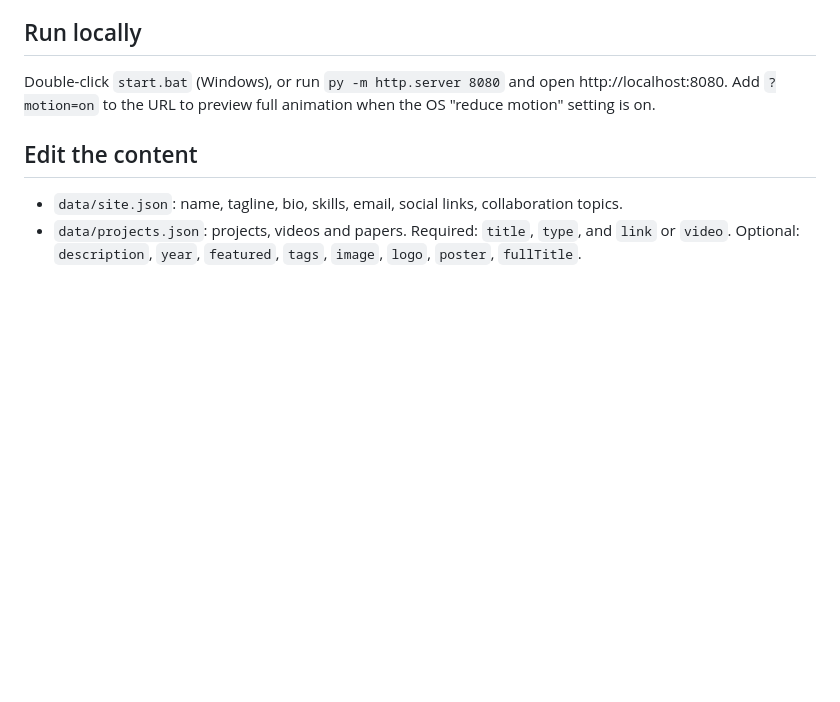
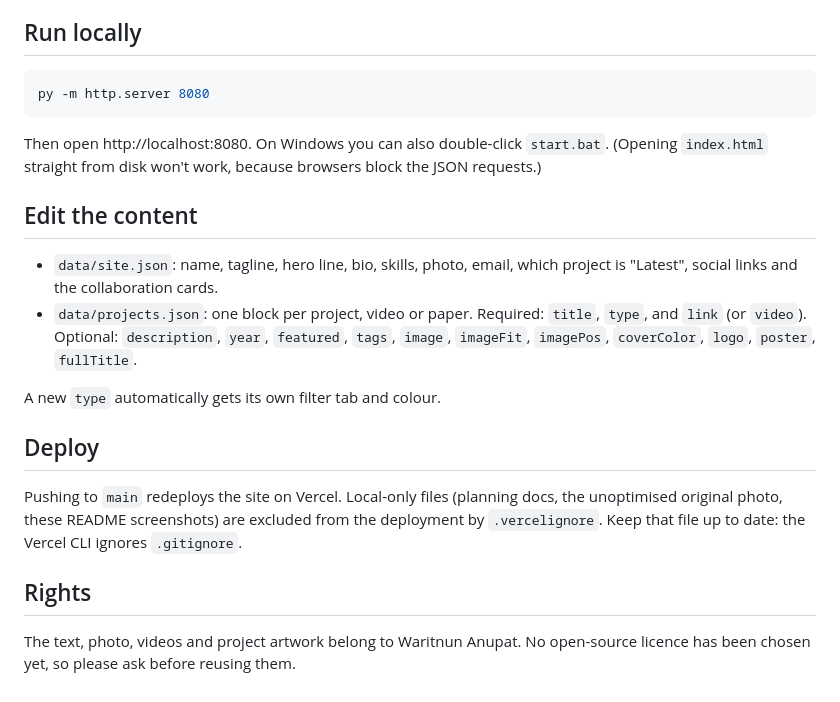
Before and after one commit to namwaafetp-commits/namwaaok-portfolio, a Markdown page: README.md, the part around one of its changes. GitHub-like rendering; blank space fills up the shorter version.

````diff
--- a/README.md
+++ b/README.md
@@ -6,11 +42,23 @@ Static site: HTML, CSS and vanilla JavaScript with GSAP (CDN). No build step.
 
 ## Run locally
 
-Double-click `start.bat` (Windows), or run `py -m http.server 8080` and open http://localhost:8080.
-Add `?motion=on` to the URL to preview full animation when the OS "reduce motion" setting is on.
+```bash
+py -m http.server 8080
+```
+
+Then open http://localhost:8080. On Windows you can also double-click `start.bat`. (Opening `index.html` straight from disk won't work, because browsers block the JSON requests.)
 
 ## Edit the content
 
-- `data/site.json`: name, tagline, bio, skills, email, social links, collaboration topics.
-- `data/projects.json`: projects, videos and papers. Required: `title`, `type`, and `link` or `video`.
-  Optional: `description`, `year`, `featured`, `tags`, `image`, `logo`, `poster`, `fullTitle`.
+- `data/site.json`: name, tagline, hero line, bio, skills, photo, email, which project is "Latest", social links and the collaboration cards.
+- `data/projects.json`: one block per project, video or paper. Required: `title`, `type`, and `link` (or `video`). Optional: `description`, `year`, `featured`, `tags`, `image`, `imageFit`, `imagePos`, `coverColor`, `logo`, `poster`, `fullTitle`.
+
+A new `type` automatically gets its own filter tab and colour.
+
+## Deploy
+
+Pushing to `main` redeploys the site on Vercel. Local-only files (planning docs, the unoptimised original photo, these README screenshots) are excluded from the deployment by `.vercelignore`. Keep that file up to date: the Vercel CLI ignores `.gitignore`.
+
+## Rights
+
+The text, photo, videos and project artwork belong to Waritnun Anupat. No open-source licence has been chosen yet, so please ask before reusing them.
````
Also changed, not shown: other parts of README.md (+38 -2 lines), assets/readme/about.jpg (added), assets/readme/collaborate.jpg (added), assets/readme/hero.jpg (added), assets/readme/work.jpg (added), 4 other files.
